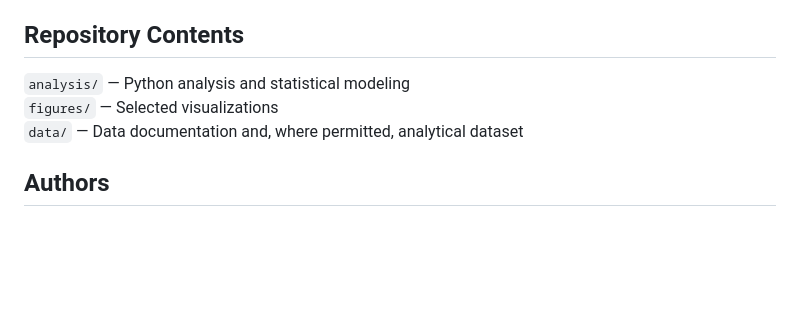
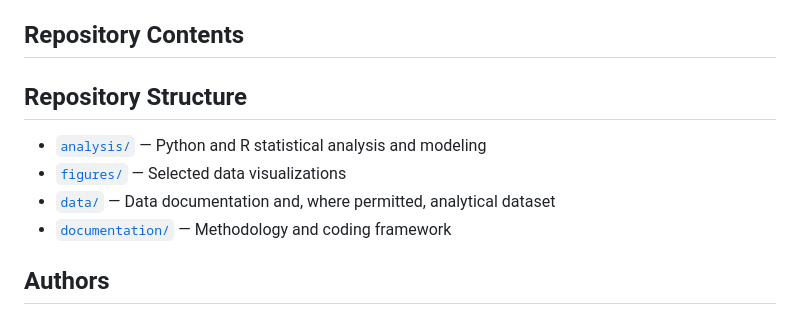
Before and after one commit to ey2405-cyber/genai-higher-education-policy-analysis, a Markdown page: README.md, the part around the change. Rendered like a GitHub page; blank space fills up the shorter version.

```diff
--- a/README.md
+++ b/README.md
@@ -89,9 +89,12 @@ Coding qualitative policy dimensions also involves interpretation, so inter-rate
 
 ## Repository Contents
 
-`analysis/` — Python analysis and statistical modeling
-`figures/` — Selected visualizations
-`data/` — Data documentation and, where permitted, analytical dataset
+## Repository Structure
+
+- [`analysis/`](analysis/) — Python and R statistical analysis and modeling
+- [`figures/`](figures/) — Selected data visualizations
+- [`data/`](data/) — Data documentation and, where permitted, analytical dataset
+- [`documentation/`](documentation/) — Methodology and coding framework
 
 ## Authors
 
```
